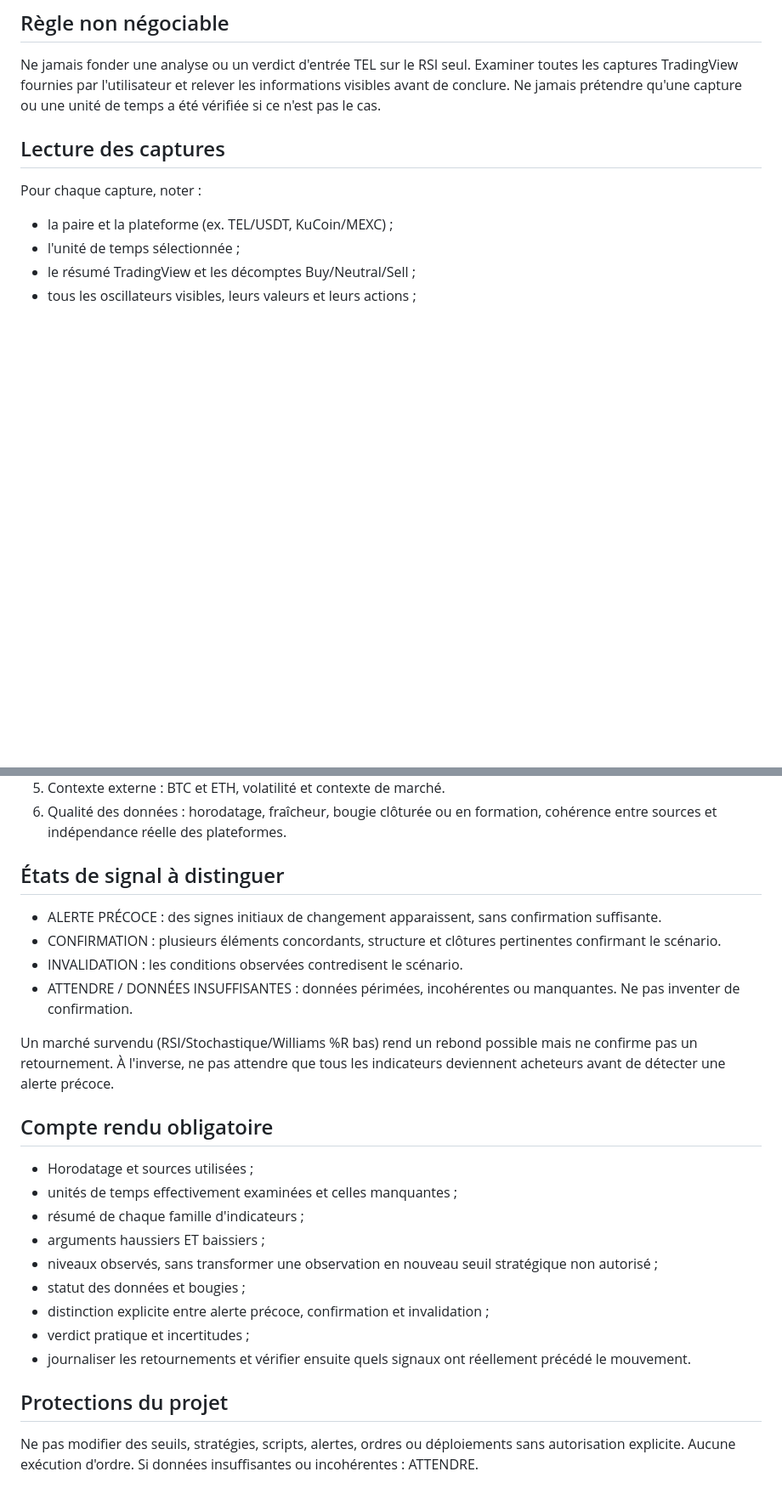
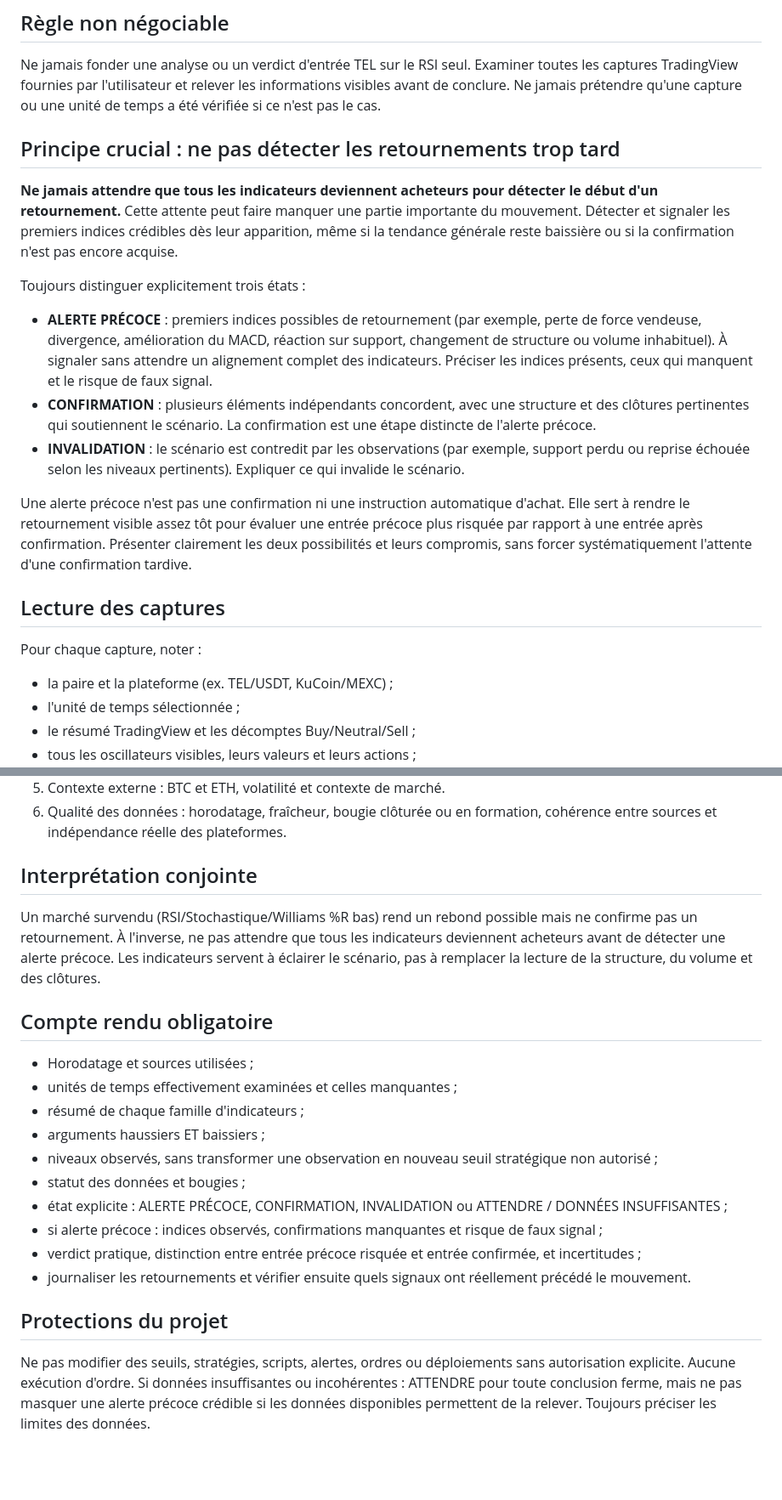
Before and after one commit to khalidd692/telcoin-trading-intelligence99, a Markdown page: docs/ANALYSE_TECHNIQUE_TEL_CHECKLIST.md, 2 parts joined by grey strips. Shown at 85% size. Rendered like a GitHub page; blank space fills up the shorter version.

Commit message:
docs: require early reversal alerts before full confirmation

```diff
--- a/docs/ANALYSE_TECHNIQUE_TEL_CHECKLIST.md
+++ b/docs/ANALYSE_TECHNIQUE_TEL_CHECKLIST.md
@@ -3,6 +3,16 @@ Date d'ajout : 2026-10-20
 
 ## Règle non négociable
 Ne jamais fonder une analyse ou un verdict d'entrée TEL sur le RSI seul. Examiner toutes les captures TradingView fournies par l'utilisateur et relever les informations visibles avant de conclure. Ne jamais prétendre qu'une capture ou une unité de temps a été vérifiée si ce n'est pas le cas.
+
+## Principe crucial : ne pas détecter les retournements trop tard
+**Ne jamais attendre que tous les indicateurs deviennent acheteurs pour détecter le début d'un retournement.** Cette attente peut faire manquer une partie importante du mouvement. Détecter et signaler les premiers indices crédibles dès leur apparition, même si la tendance générale reste baissière ou si la confirmation n'est pas encore acquise.
+
+Toujours distinguer explicitement trois états :
+- **ALERTE PRÉCOCE** : premiers indices possibles de retournement (par exemple, perte de force vendeuse, divergence, amélioration du MACD, réaction sur support, changement de structure ou volume inhabituel). À signaler sans attendre un alignement complet des indicateurs. Préciser les indices présents, ceux qui manquent et le risque de faux signal.
+- **CONFIRMATION** : plusieurs éléments indépendants concordent, avec une structure et des clôtures pertinentes qui soutiennent le scénario. La confirmation est une étape distincte de l'alerte précoce.
+- **INVALIDATION** : le scénario est contredit par les observations (par exemple, support perdu ou reprise échouée selon les niveaux pertinents). Expliquer ce qui invalide le scénario.
+
+Une alerte précoce n'est pas une confirmation ni une instruction automatique d'achat. Elle sert à rendre le retournement visible assez tôt pour évaluer une entrée précoce plus risquée par rapport à une entrée après confirmation. Présenter clairement les deux possibilités et leurs compromis, sans forcer systématiquement l'attente d'une confirmation tardive.
 
 ## Lecture des captures
 Pour chaque capture, noter :
@@ -33,13 +43,8 @@ Examiner conjointement :
 5. Contexte externe : BTC et ETH, volatilité et contexte de marché.
 6. Qualité des données : horodatage, fraîcheur, bougie clôturée ou en formation, cohérence entre sources et indépendance réelle des plateformes.
 
-## États de signal à distinguer
-- ALERTE PRÉCOCE : des signes initiaux de changement apparaissent, sans confirmation suffisante.
-- CONFIRMATION : plusieurs éléments concordants, structure et clôtures pertinentes confirmant le scénario.
-- INVALIDATION : les conditions observées contredisent le scénario.
-- ATTENDRE / DONNÉES INSUFFISANTES : données périmées, incohérentes ou manquantes. Ne pas inventer de confirmation.
-
-Un marché survendu (RSI/Stochastique/Williams %R bas) rend un rebond possible mais ne confirme pas un retournement. À l'inverse, ne pas attendre que tous les indicateurs deviennent acheteurs avant de détecter une alerte précoce.
+## Interprétation conjointe
+Un marché survendu (RSI/Stochastique/Williams %R bas) rend un rebond possible mais ne confirme pas un retournement. À l'inverse, ne pas attendre que tous les indicateurs deviennent acheteurs avant de détecter une alerte précoce. Les indicateurs servent à éclairer le scénario, pas à remplacer la lecture de la structure, du volume et des clôtures.
 
 ## Compte rendu obligatoire
 - Horodatage et sources utilisées ;
@@ -48,9 +53,10 @@ Un marché survendu (RSI/Stochastique/Williams %R bas) rend un rebond possible m
 - arguments haussiers ET baissiers ;
 - niveaux observés, sans transformer une observation en nouveau seuil stratégique non autorisé ;
 - statut des données et bougies ;
-- distinction explicite entre alerte précoce, confirmation et invalidation ;
-- verdict pratique et incertitudes ;
+- état explicite : ALERTE PRÉCOCE, CONFIRMATION, INVALIDATION ou ATTENDRE / DONNÉES INSUFFISANTES ;
+- si alerte précoce : indices observés, confirmations manquantes et risque de faux signal ;
+- verdict pratique, distinction entre entrée précoce risquée et entrée confirmée, et incertitudes ;
 - journaliser les retournements et vérifier ensuite quels signaux ont réellement précédé le mouvement.
 
 ## Protections du projet
-Ne pas modifier des seuils, stratégies, scripts, alertes, ordres ou déploiements sans autorisation explicite. Aucune exécution d'ordre. Si données insuffisantes ou incohérentes : ATTENDRE.
+Ne pas modifier des seuils, stratégies, scripts, alertes, ordres ou déploiements sans autorisation explicite. Aucune exécution d'ordre. Si données insuffisantes ou incohérentes : ATTENDRE pour toute conclusion ferme, mais ne pas masquer une alerte précoce crédible si les données disponibles permettent de la relever. Toujours préciser les limites des données.
```
